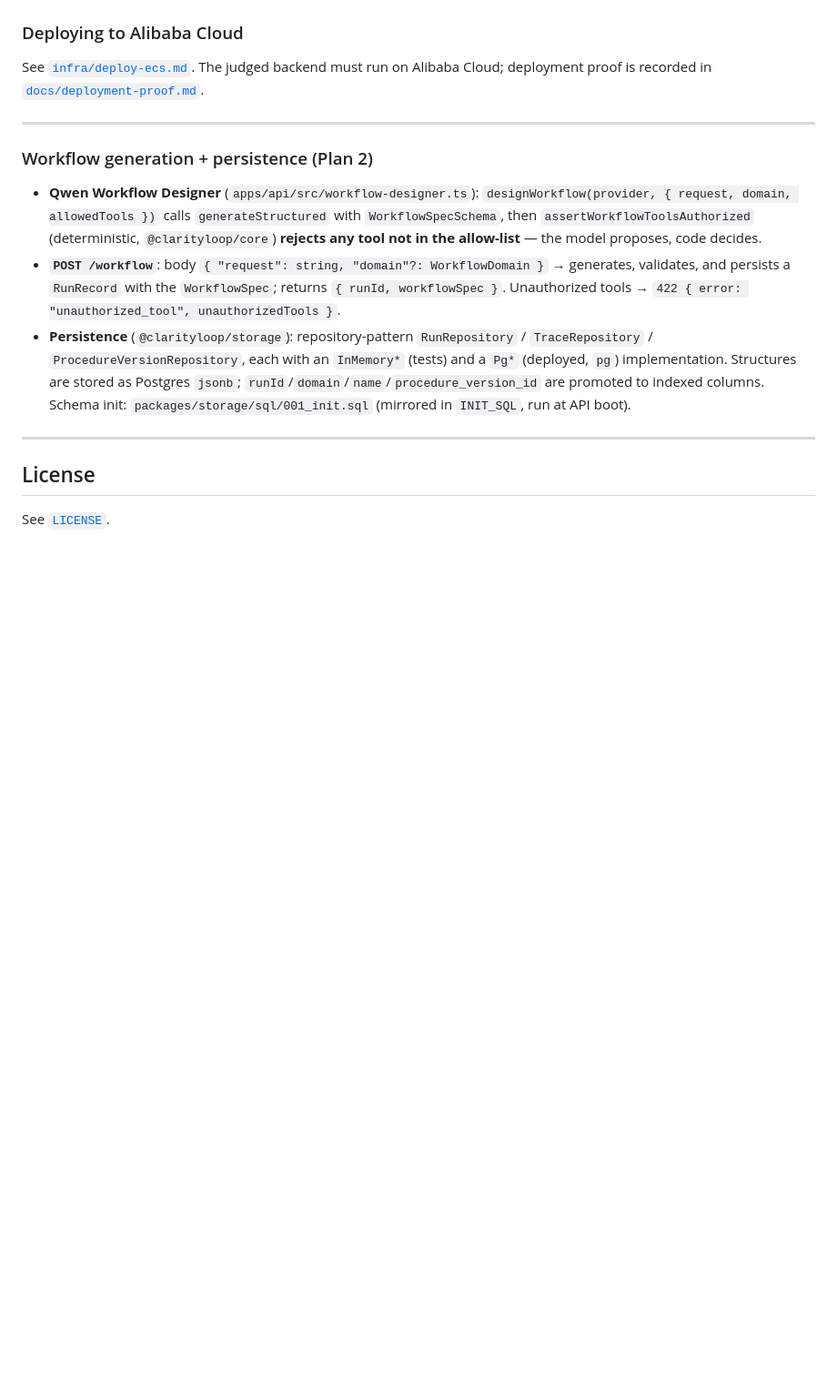
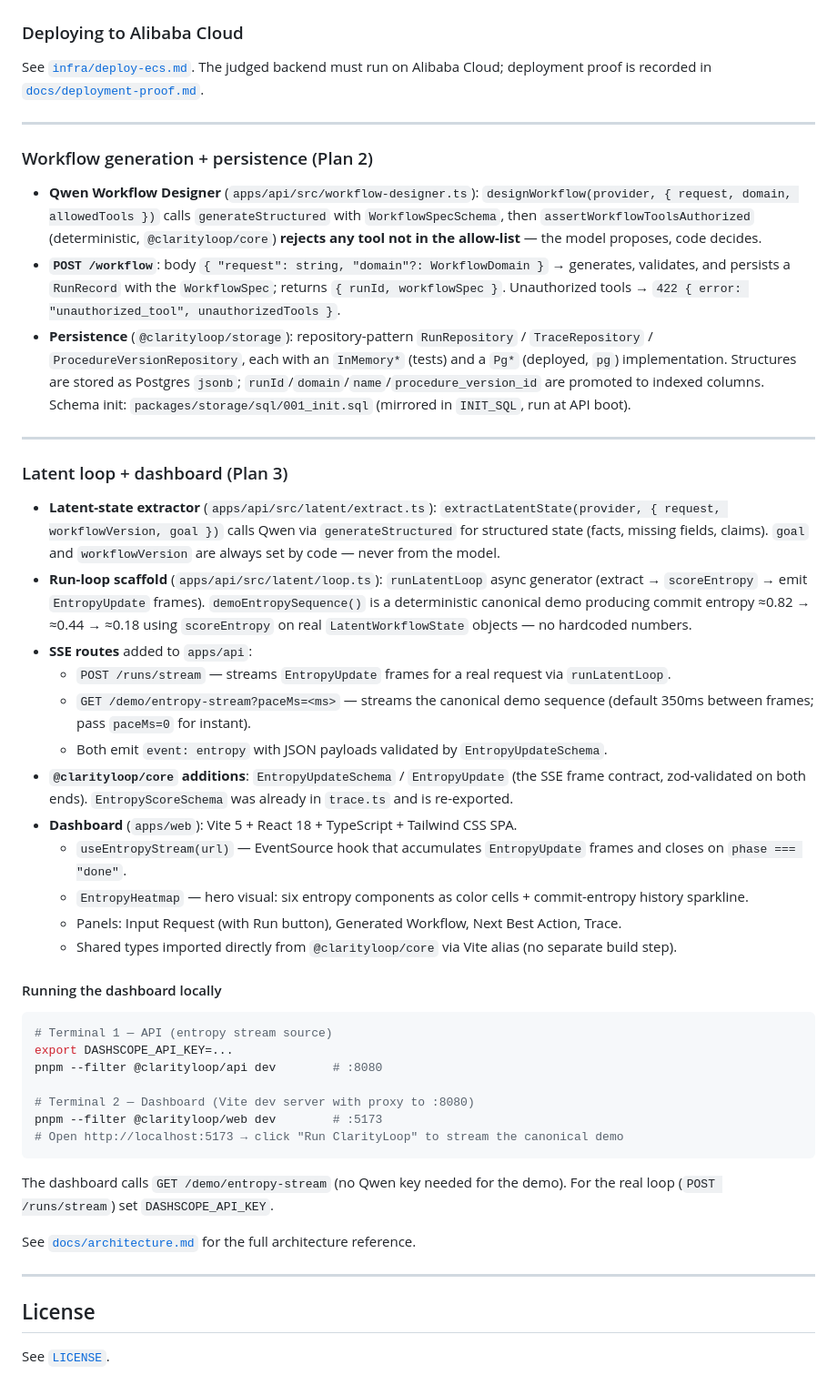
Before and after one commit to Straits-AI/clarityloop, a Markdown page: README.md, the part around the change. Shown at 91% size. Drawn GitHub-style; blank space fills up the shorter version.

Commit message:
docs: architecture note and README update for latent loop + dashboard
Co-Authored-By: Claude Sonnet 4.6 <noreply@anthropic.com>

````diff
--- a/README.md
+++ b/README.md
@@ -112,6 +112,39 @@ deployment proof is recorded in [`docs/deployment-proof.md`](docs/deployment-pro
 
 ---
 
+### Latent loop + dashboard (Plan 3)
+
+- **Latent-state extractor** (`apps/api/src/latent/extract.ts`): `extractLatentState(provider, { request, workflowVersion, goal })` calls Qwen via `generateStructured` for structured state (facts, missing fields, claims). `goal` and `workflowVersion` are always set by code — never from the model.
+- **Run-loop scaffold** (`apps/api/src/latent/loop.ts`): `runLatentLoop` async generator (extract → `scoreEntropy` → emit `EntropyUpdate` frames). `demoEntropySequence()` is a deterministic canonical demo producing commit entropy ≈0.82 → ≈0.44 → ≈0.18 using `scoreEntropy` on real `LatentWorkflowState` objects — no hardcoded numbers.
+- **SSE routes** added to `apps/api`:
+  - `POST /runs/stream` — streams `EntropyUpdate` frames for a real request via `runLatentLoop`.
+  - `GET /demo/entropy-stream?paceMs=<ms>` — streams the canonical demo sequence (default 350ms between frames; pass `paceMs=0` for instant).
+  - Both emit `event: entropy` with JSON payloads validated by `EntropyUpdateSchema`.
+- **`@clarityloop/core` additions**: `EntropyUpdateSchema` / `EntropyUpdate` (the SSE frame contract, zod-validated on both ends). `EntropyScoreSchema` was already in `trace.ts` and is re-exported.
+- **Dashboard** (`apps/web`): Vite 5 + React 18 + TypeScript + Tailwind CSS SPA.
+  - `useEntropyStream(url)` — EventSource hook that accumulates `EntropyUpdate` frames and closes on `phase === "done"`.
+  - `EntropyHeatmap` — hero visual: six entropy components as color cells + commit-entropy history sparkline.
+  - Panels: Input Request (with Run button), Generated Workflow, Next Best Action, Trace.
+  - Shared types imported directly from `@clarityloop/core` via Vite alias (no separate build step).
+
+#### Running the dashboard locally
+
+```bash
+# Terminal 1 — API (entropy stream source)
+export DASHSCOPE_API_KEY=...
+pnpm --filter @clarityloop/api dev        # :8080
+
+# Terminal 2 — Dashboard (Vite dev server with proxy to :8080)
+pnpm --filter @clarityloop/web dev        # :5173
+# Open http://localhost:5173 → click "Run ClarityLoop" to stream the canonical demo
+```
+
+The dashboard calls `GET /demo/entropy-stream` (no Qwen key needed for the demo). For the real loop (`POST /runs/stream`) set `DASHSCOPE_API_KEY`.
+
+See [`docs/architecture.md`](docs/architecture.md) for the full architecture reference.
+
+---
+
 ## License
 
 See [`LICENSE`](LICENSE).
````
Also changed, not shown: docs/architecture.md (added, +37 -0 lines).
